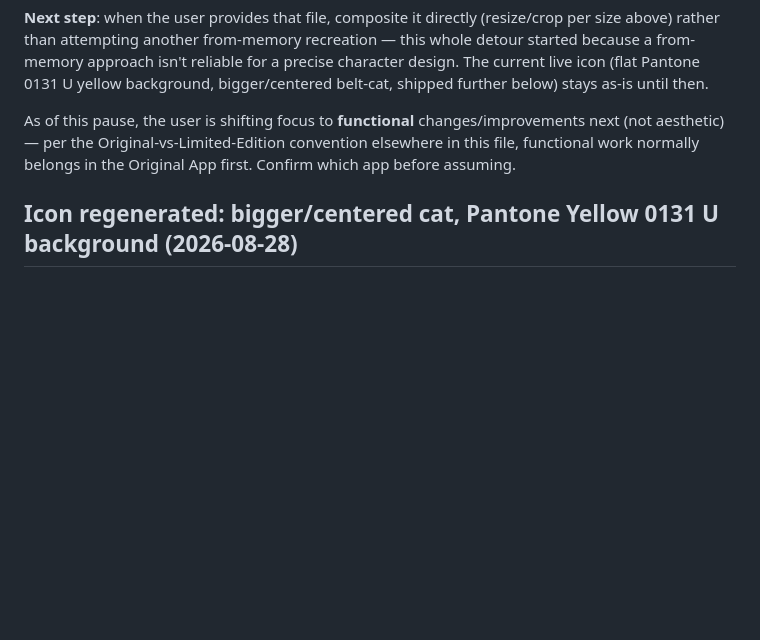
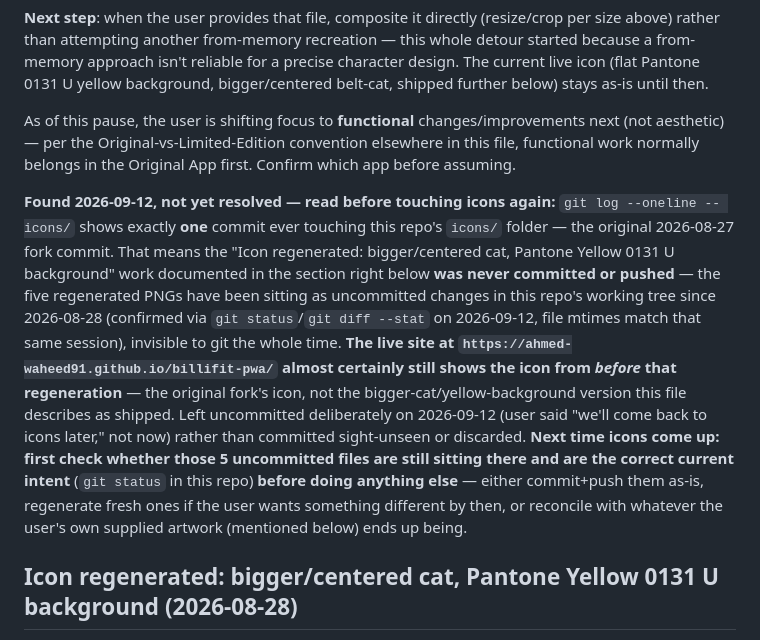
Before and after one commit to ahmed-waheed91/billifit-pwa, a Markdown page: plan.md, the part around one of its changes. GitHub-like rendering; blank space fills up the shorter version.

```diff
--- a/plan.md
+++ b/plan.md
@@ -298,6 +335,22 @@ As of this pause, the user is shifting focus to **functional** changes/improveme
 aesthetic) — per the Original-vs-Limited-Edition convention elsewhere in this file, functional work
 normally belongs in the Original App first. Confirm which app before assuming.
 
+**Found 2026-09-12, not yet resolved — read before touching icons again:** `git log --oneline --
+icons/` shows exactly **one** commit ever touching this repo's `icons/` folder — the original
+2026-08-27 fork commit. That means the "Icon regenerated: bigger/centered cat, Pantone Yellow 0131 U
+background" work documented in the section right below **was never committed or pushed** — the five
+regenerated PNGs have been sitting as uncommitted changes in this repo's working tree since
+2026-08-28 (confirmed via `git status`/`git diff --stat` on 2026-09-12, file mtimes match that same
+session), invisible to git the whole time. **The live site at
+`https://ahmed-waheed91.github.io/billifit-pwa/` almost certainly still shows the icon from *before*
+that regeneration** — the original fork's icon, not the bigger-cat/yellow-background version this
+file describes as shipped. Left uncommitted deliberately on 2026-09-12 (user said "we'll come back to
+icons later," not now) rather than committed sight-unseen or discarded. **Next time icons come up:
+first check whether those 5 uncommitted files are still sitting there and are the correct current
+intent** (`git status` in this repo) **before doing anything else** — either commit+push them as-is,
+regenerate fresh ones if the user wants something different by then, or reconcile with whatever the
+user's own supplied artwork (mentioned below) ends up being.
+
 ## Icon regenerated: bigger/centered cat, Pantone Yellow 0131 U background (2026-08-28)
 
 The original `make_icons.py` (Pillow) script was never checked into this repo and this machine has
```
Also changed, not shown: other parts of plan.md (+40 -3 lines).
